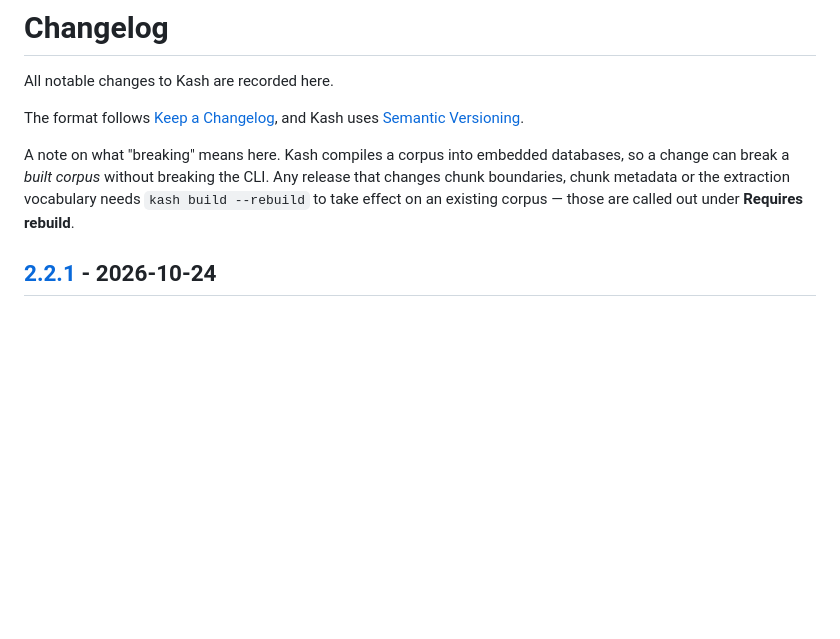
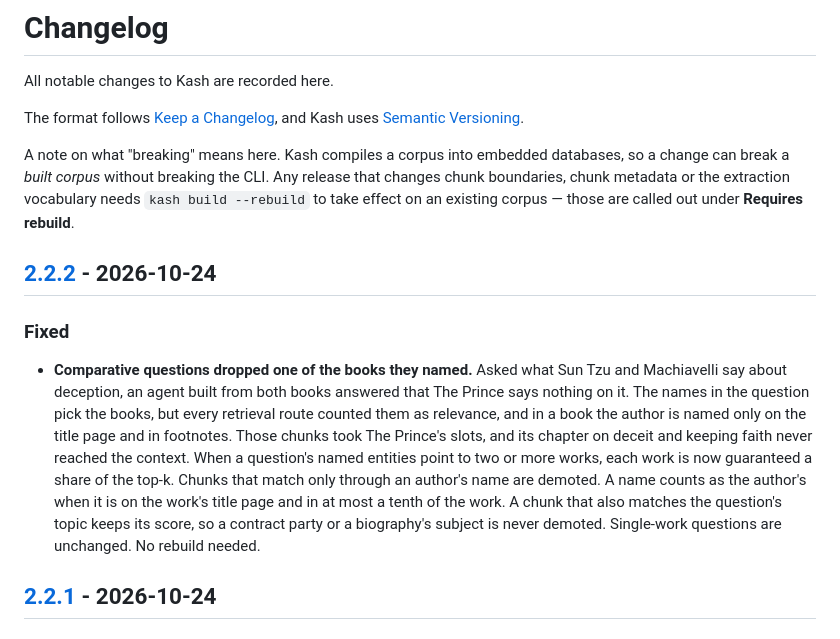
Before and after one commit to akashicode/kash, a Markdown page: CHANGELOG.md, the part around one of its changes. Drawn GitHub-style; blank space fills up the shorter version.

Commit message:
docs: cut 2.2.2
Co-Authored-By: Claude Opus 5.5 <noreply@anthropic.com>

```diff
--- a/CHANGELOG.md
+++ b/CHANGELOG.md
@@ -10,6 +10,24 @@ databases, so a change can break a *built corpus* without breaking the CLI. Any
 release that changes chunk boundaries, chunk metadata or the extraction
 vocabulary needs `kash build --rebuild` to take effect on an existing corpus —
 those are called out under **Requires rebuild**.
+
+## [2.2.2] - 2026-10-24
+
+### Fixed
+
+- **Comparative questions dropped one of the books they named.** Asked what
+  Sun Tzu and Machiavelli say about deception, an agent built from both books
+  answered that The Prince says nothing on it. The names in the question pick
+  the books, but every retrieval route counted them as relevance, and in a
+  book the author is named only on the title page and in footnotes. Those
+  chunks took The Prince's slots, and its chapter on deceit and keeping faith
+  never reached the context. When a question's named entities point to two or
+  more works, each work is now guaranteed a share of the top-k. Chunks that
+  match only through an author's name are demoted. A name counts as the
+  author's when it is on the work's title page and in at most a tenth of the
+  work. A chunk that also matches the question's topic keeps its score, so a
+  contract party or a biography's subject is never demoted. Single-work
+  questions are unchanged. No rebuild needed.
 
 ## [2.2.1] - 2026-10-24
 
```
Also changed, not shown: other parts of CHANGELOG.md (+2 -1 lines).
